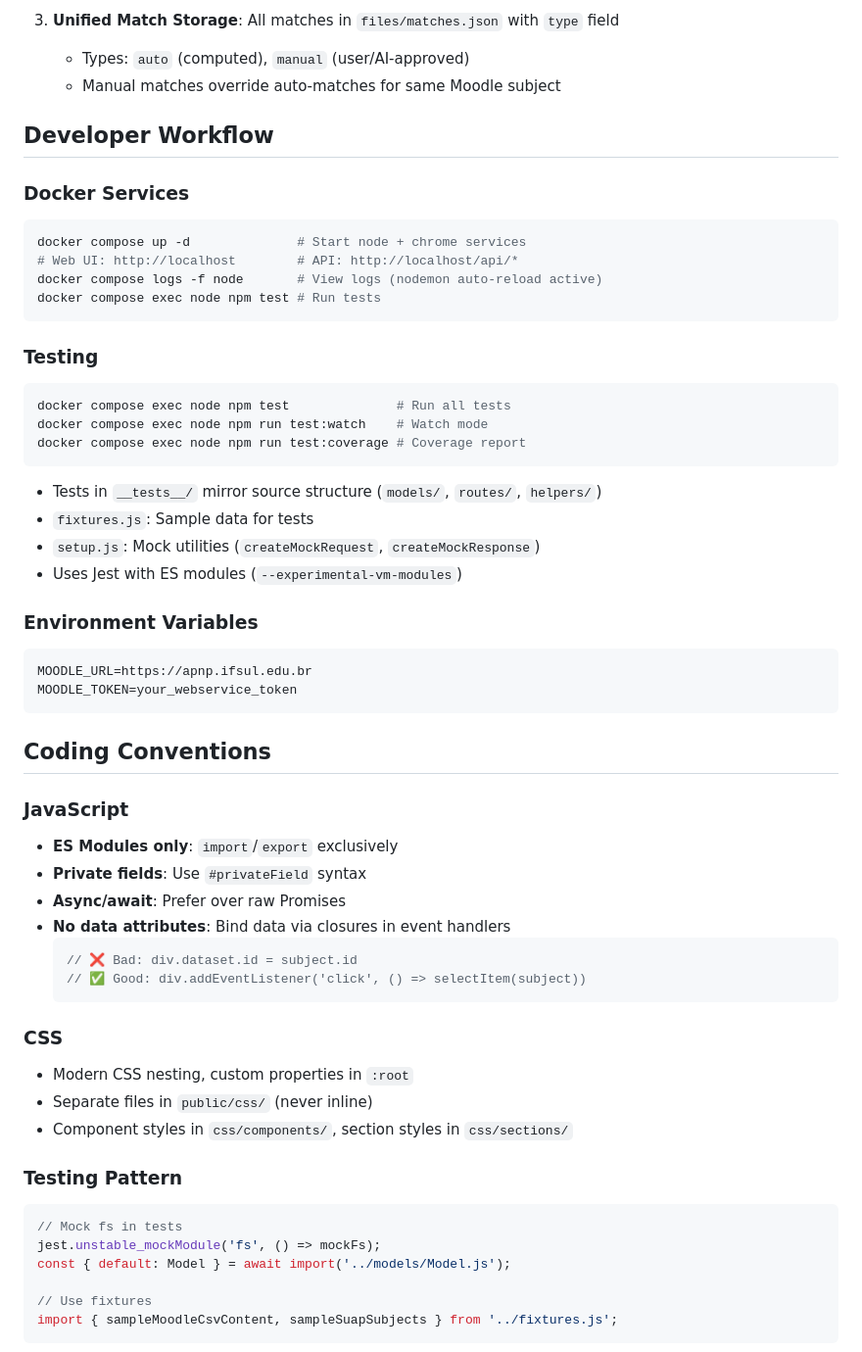
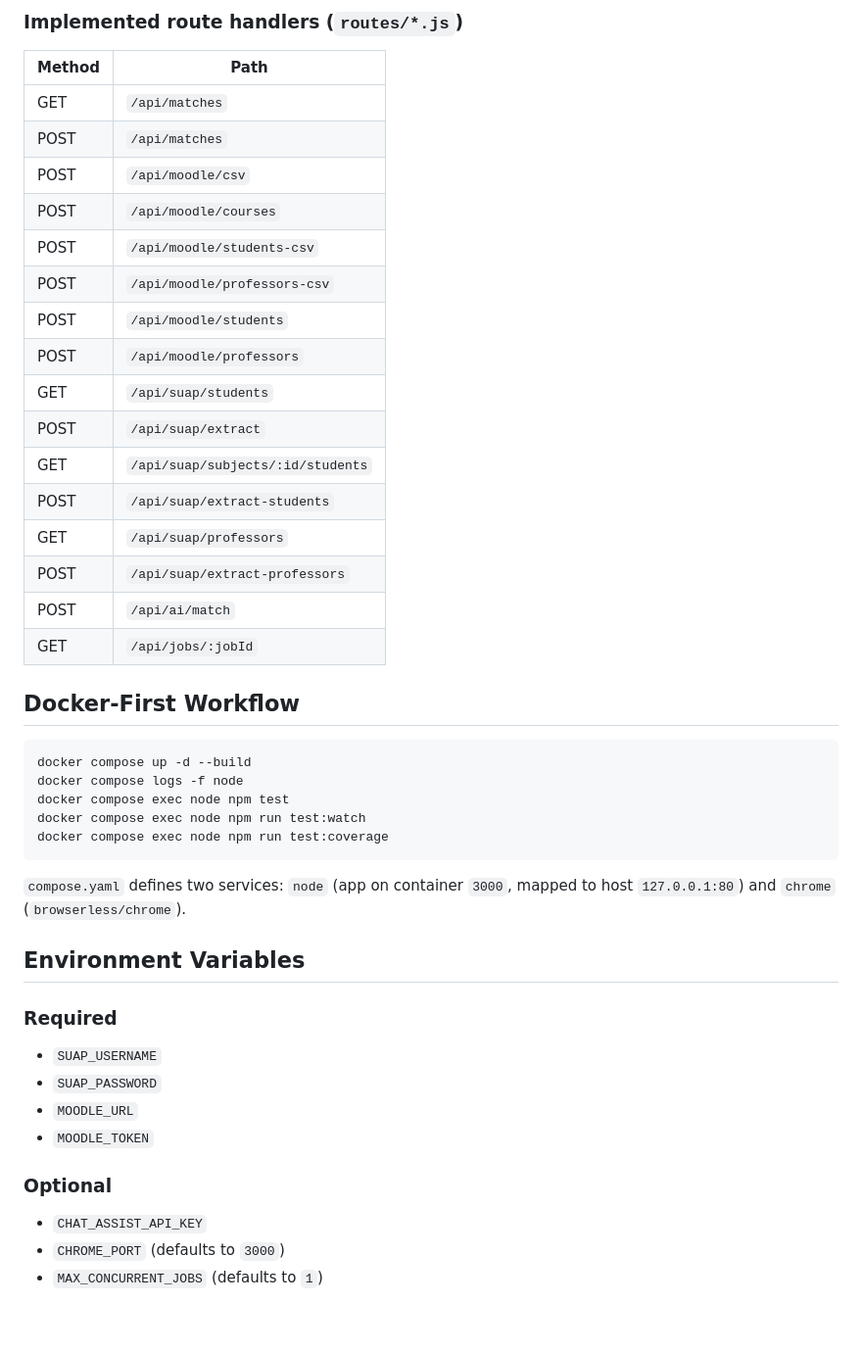
Before and after one commit to werlang/tmet, a Markdown page: .github/copilot-instructions.md, the part around one of its changes. Shown at 98% size. Rendered like a GitHub page; blank space fills up the shorter version.

````diff
--- a/.github/copilot-instructions.md
+++ b/.github/copilot-instructions.md
@@ -61,59 +57,45 @@ helpers/          # request.js, date.js, text.js
 
-3. **Unified Match Storage**: All matches in `files/matches.json` with `type` field
-   - Types: `auto` (computed), `manual` (user/AI-approved)
-   - Manual matches override auto-matches for same Moodle subject
+### Implemented route handlers (`routes/*.js`)
+| Method | Path |
+|---|---|
+| GET | `/api/matches` |
+| POST | `/api/matches` |
+| POST | `/api/moodle/csv` |
+| POST | `/api/moodle/courses` |
+| POST | `/api/moodle/students-csv` |
+| POST | `/api/moodle/professors-csv` |
+| POST | `/api/moodle/students` |
+| POST | `/api/moodle/professors` |
+| GET | `/api/suap/students` |
+| POST | `/api/suap/extract` |
+| GET | `/api/suap/subjects/:id/students` |
+| POST | `/api/suap/extract-students` |
+| GET | `/api/suap/professors` |
+| POST | `/api/suap/extract-professors` |
+| POST | `/api/ai/match` |
+| GET | `/api/jobs/:jobId` |
 
-## Developer Workflow
-
-### Docker Services
+## Docker-First Workflow
 ```bash
-docker compose up -d              # Start node + chrome services
-# Web UI: http://localhost        # API: http://localhost/api/*
-docker compose logs -f node       # View logs (nodemon auto-reload active)
-docker compose exec node npm test # Run tests
+docker compose up -d --build
+docker compose logs -f node
+docker compose exec node npm test
+docker compose exec node npm run test:watch
+docker compose exec node npm run test:coverage
 ```
 
-### Testing
-```bash
-docker compose exec node npm test              # Run all tests
-docker compose exec node npm run test:watch    # Watch mode
-docker compose exec node npm run test:coverage # Coverage report
-```
-- Tests in `__tests__/` mirror source structure (`models/`, `routes/`, `helpers/`)
-- `fixtures.js`: Sample data for tests
-- `setup.js`: Mock utilities (`createMockRequest`, `createMockResponse`)
-- Uses Jest with ES modules (`--experimental-vm-modules`)
+`compose.yaml` defines two services: `node` (app on container `3000`, mapped to host `127.0.0.1:80`) and `chrome` (`browserless/chrome`).
 
-### Environment Variables
-```env
-MOODLE_URL=https://apnp.ifsul.edu.br
-MOODLE_TOKEN=your_webservice_token
-```
+## Environment Variables
 
-## Coding Conventions
+### Required
+- `SUAP_USERNAME`
+- `SUAP_PASSWORD`
+- `MOODLE_URL`
+- `MOODLE_TOKEN`
 
-### JavaScript
-- **ES Modules only**: `import`/`export` exclusively
-- **Private fields**: Use `#privateField` syntax
-- **Async/await**: Prefer over raw Promises
-- **No data attributes**: Bind data via closures in event handlers
-  ```javascript
-  // ❌ Bad: div.dataset.id = subject.id
-  // ✅ Good: div.addEventListener('click', () => selectItem(subject))
-  ```
+### Optional
+- `CHAT_ASSIST_API_KEY`
+- `CHROME_PORT` (defaults to `3000`)
+- `MAX_CONCURRENT_JOBS` (defaults to `1`)
 
-### CSS
-- Modern CSS nesting, custom properties in `:root`
-- Separate files in `public/css/` (never inline)
-- Component styles in `css/components/`, section styles in `css/sections/`
-
-### Testing Pattern
-```javascript
-// Mock fs in tests
-jest.unstable_mockModule('fs', () => mockFs);
-const { default: Model } = await import('../models/Model.js');
-
-// Use fixtures
-import { sampleMoodleCsvContent, sampleSuapSubjects } from '../fixtures.js';
-```
-
````
Also changed, not shown: other parts of .github/copilot-instructions.md (+47 -69 lines), 1 other file.
